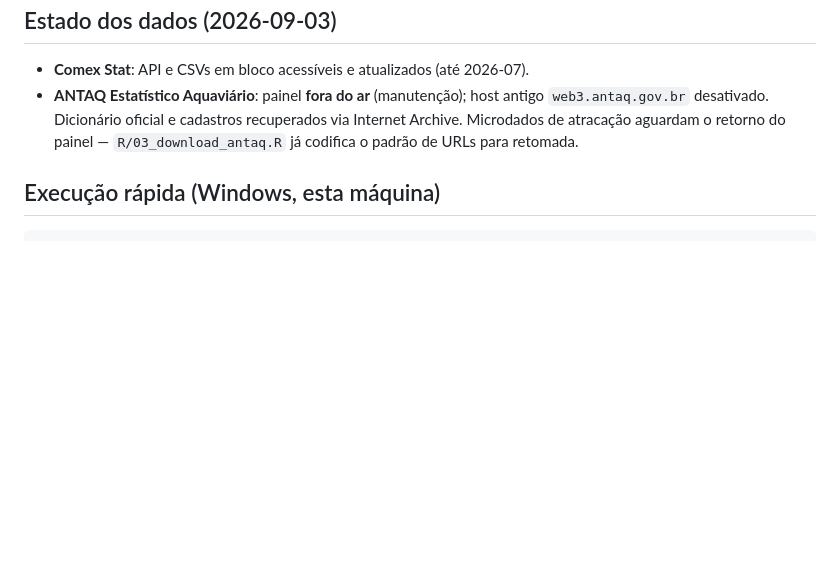
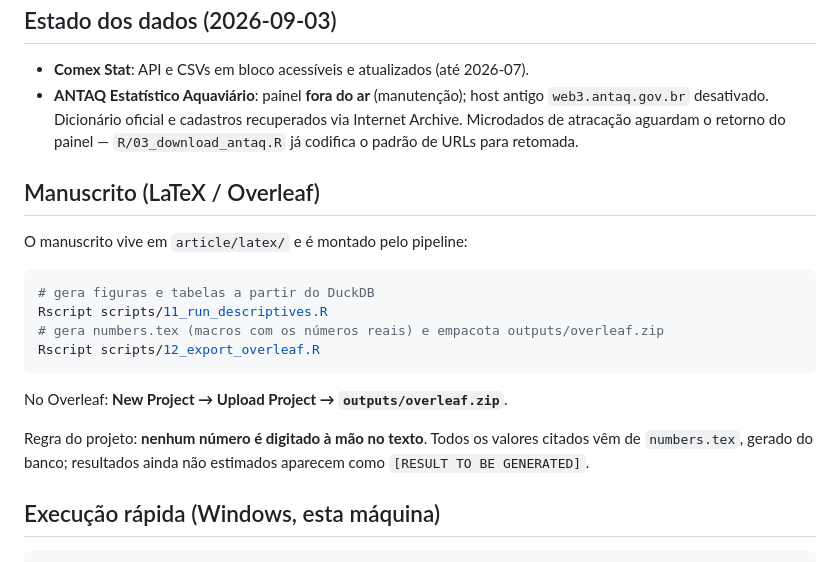
Before and after one commit to valbergregory/Port-Digitalization-Observatory, a Markdown page: README.md, the part around the change. Rendered like a GitHub page; blank space fills up the shorter version.

Commit message:
Docs: adendo de viabilidade (A9-A12), decisoes 21-24 e README com fluxo Overleaf
Co-Authored-By: Claude Opus 5 <noreply@anthropic.com>

````diff
--- a/README.md
+++ b/README.md
@@ -44,6 +44,23 @@ R-first, com SQL/DuckDB como camada de dados e Python como auxiliar:
   recuperados via Internet Archive. Microdados de atracação aguardam o retorno
   do painel — `R/03_download_antaq.R` já codifica o padrão de URLs para retomada.
 
+## Manuscrito (LaTeX / Overleaf)
+
+O manuscrito vive em `article/latex/` e é montado pelo pipeline:
+
+```powershell
+# gera figuras e tabelas a partir do DuckDB
+Rscript scripts/11_run_descriptives.R
+# gera numbers.tex (macros com os números reais) e empacota outputs/overleaf.zip
+Rscript scripts/12_export_overleaf.R
+```
+
+No Overleaf: **New Project → Upload Project → `outputs/overleaf.zip`**.
+
+Regra do projeto: **nenhum número é digitado à mão no texto**. Todos os
+valores citados vêm de `numbers.tex`, gerado do banco; resultados ainda não
+estimados aparecem como `[RESULT TO BE GENERATED]`.
+
 ## Execução rápida (Windows, esta máquina)
 
 ```powershell
````
Also changed, not shown: docs/decisions_log.md (+28 -0 lines), docs/feasibility_report.md (+52 -0 lines).
